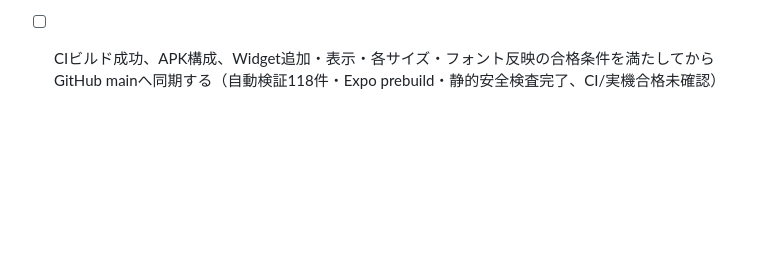
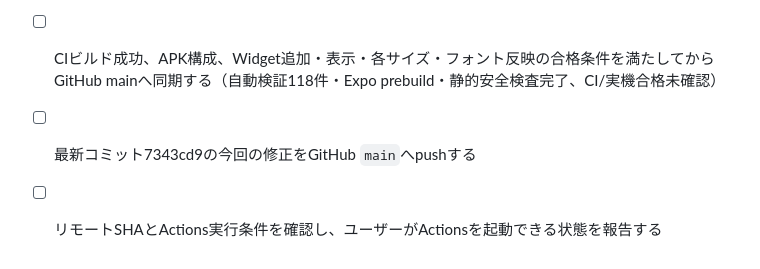
Before and after one commit to forcusflow-lab/focus-flow, a Markdown page: todo-btb3aesl.md, the part around the change. GitHub-like rendering; blank space fills up the shorter version.

Commit message:
chore: record widget sync readiness

```diff
--- a/todo-btb3aesl.md
+++ b/todo-btb3aesl.md
@@ -504,3 +504,6 @@
 - [x] 1cedaafで発生した最新Actionsビルドエラーと実機Widget表示不能を同一run・APK・Providerで再照合し、SizeF map・RemoteViews setter・Provider経路を再診断した
 - [x] 本体フォント連動を維持しつつ、単一RemoteViews・TypefaceSpan・最小fallbackで表示不能とビルドリスクを下げる方式へ再設計した
 - [ ] CIビルド成功、APK構成、Widget追加・表示・各サイズ・フォント反映の合格条件を満たしてからGitHub mainへ同期する（自動検証118件・Expo prebuild・静的安全検査完了、CI/実機合格未確認）
+
+- [ ] 最新コミット7343cd9の今回の修正をGitHub `main`へpushする
+- [ ] リモートSHAとActions実行条件を確認し、ユーザーがActionsを起動できる状態を報告する
```
